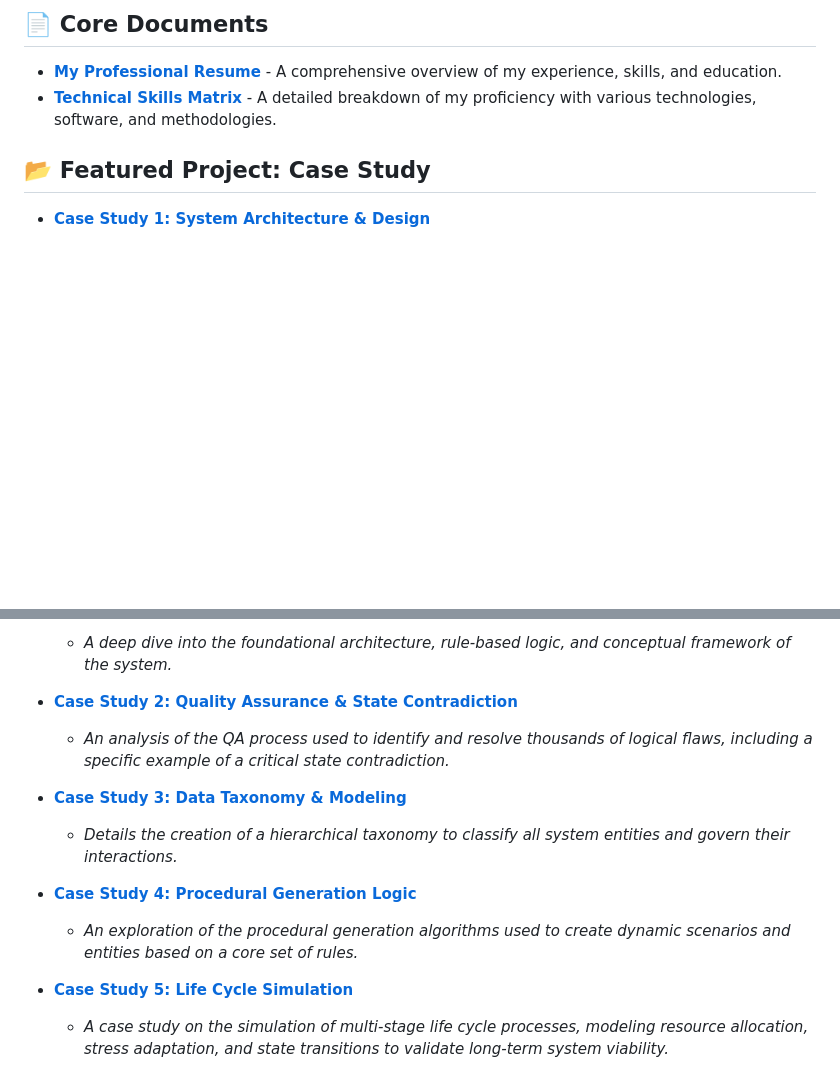
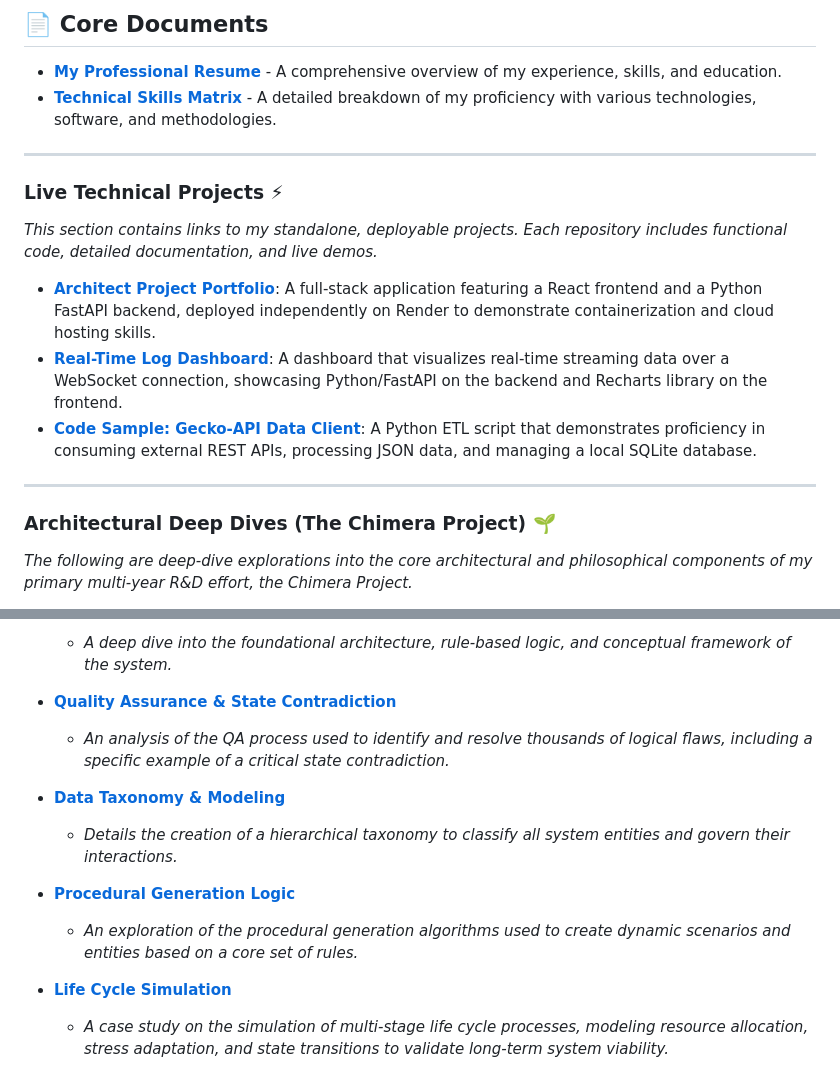
Before and after one commit to Joshua-Hasinski/Systems-Design-Portfolio, a Markdown page: README.md, 2 parts joined by grey strips. GitHub-like rendering; blank space fills up the shorter version.

Commit message:
Update README.md
Making the portfolio look better

```diff
--- a/README.md
+++ b/README.md
@@ -13,6 +13,18 @@ Welcome to my portfolio. This repository serves as the central hub for my profes
 * **[My Professional Resume](./Resume.pdf)** - A comprehensive overview of my experience, skills, and education.
 * **[Technical Skills Matrix](./Skills-Matrix.pdf)** - A detailed breakdown of my proficiency with various technologies, software, and methodologies.
 
-## 📂 Featured Project: Case Study
 
-* [**Case Study 1: System Architecture & Design**](https://docs.google.com/document/d/14mDVefZN6K9ngMecFAdT46nrOXS8evtONT-gY1nWwaw/edit?usp=sharing)
+---
+
+### Live Technical Projects ⚡
+*This section contains links to my standalone, deployable projects. Each repository includes functional code, detailed documentation, and live demos.*
+
+* **[Architect Project Portfolio](https://github.com/Joshua-Hasinski/architect-project-portfolio)**: A full-stack application featuring a React frontend and a Python FastAPI backend, deployed independently on Render to demonstrate containerization and cloud hosting skills.
+* **[Real-Time Log Dashboard](https://github.com/Joshua-Hasinski/real-time-log-dashboard)**: A dashboard that visualizes real-time streaming data over a WebSocket connection, showcasing Python/FastAPI on the backend and Recharts library on the frontend.
+* **[Code Sample: Gecko-API Data Client](https://github.com/Joshua-Hasinski/Gecko-API-Data-Client)**: A Python ETL script that demonstrates proficiency in consuming external REST APIs, processing JSON data, and managing a local SQLite database.
+
+---
+
+### Architectural Deep Dives (The Chimera Project) 🌱
+*The following are deep-dive explorations into the core architectural and philosophical components of my primary multi-year R&D effort, the Chimera Project.*
+
@@ -19,15 +32,15 @@ Welcome to my portfolio. This repository serves as the central hub for my profes
     * *A deep dive into the foundational architecture, rule-based logic, and conceptual framework of the system.*
 
-* [**Case Study 2: Quality Assurance & State Contradiction**](https://docs.google.com/document/d/103SATuzl5QPPiXLEV8hl5OYySHdjJV6r8hCfTNAxtSw/edit?usp=sharing)
+* [**Quality Assurance & State Contradiction**](https://docs.google.com/document/d/103SATuzl5QPPiXLEV8hl5OYySHdjJV6r8hCfTNAxtSw/edit?usp=sharing)
   * *An analysis of the QA process used to identify and resolve thousands of logical flaws, including a specific example of a critical state contradiction.*
 
-* [**Case Study 3: Data Taxonomy & Modeling**](https://docs.google.com/document/d/1AhRd8gCef3tT3JdLA0Z2XfpCvaO8XthJHfxGRl8jPzU/edit?usp=sharing)
+* [**Data Taxonomy & Modeling**](https://docs.google.com/document/d/1AhRd8gCef3tT3JdLA0Z2XfpCvaO8XthJHfxGRl8jPzU/edit?usp=sharing)
     * *Details the creation of a hierarchical taxonomy to classify all system entities and govern their interactions.*
 
-* [**Case Study 4: Procedural Generation Logic**](https://docs.google.com/document/d/1OYjXW3JBXlLfeXfipmv-NhSiu0kLfqfQphvqmnfzg9A/edit?usp=sharing)
+* [**Procedural Generation Logic**](https://docs.google.com/document/d/1OYjXW3JBXlLfeXfipmv-NhSiu0kLfqfQphvqmnfzg9A/edit?usp=sharing)
     * *An exploration of the procedural generation algorithms used to create dynamic scenarios and entities based on a core set of rules.*
 
-* [**Case Study 5: Life Cycle Simulation**](https://docs.google.com/document/d/1G2asZhIjdPlUG5sJB3o4I89nUMpfH9-SiIlqGMG2AbM/edit?usp=sharing)
+* [**Life Cycle Simulation**](https://docs.google.com/document/d/1G2asZhIjdPlUG5sJB3o4I89nUMpfH9-SiIlqGMG2AbM/edit?usp=sharing)
     * *A case study on the simulation of multi-stage life cycle processes, modeling resource allocation, stress adaptation, and state transitions to validate long-term system viability.*
 
 ### Project: Chimera Aggregate
```
Also changed, not shown: other parts of README.md (+1 -0 lines).
